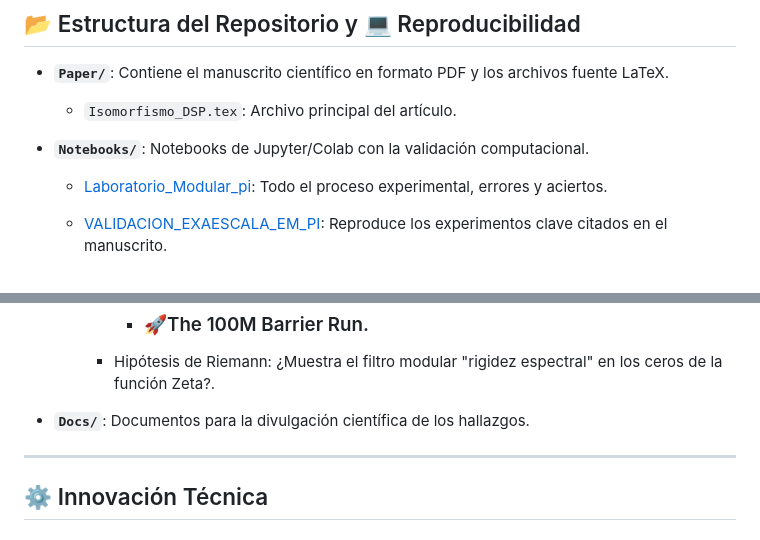
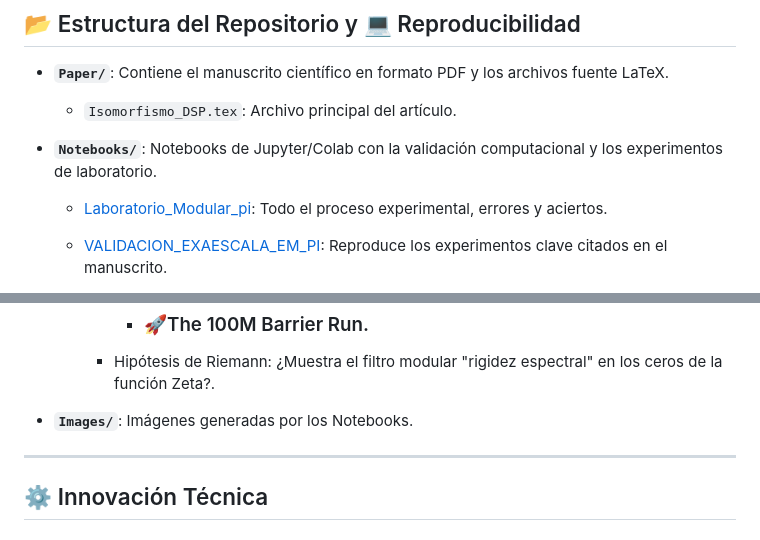
Before and after one commit to NachoPeinador/Arquitectura-de-Hibridacion-Algoritmica-en-Z-6Z, a Markdown page: README.md, 2 parts joined by grey strips. Drawn GitHub-style.

```diff
--- a/README.md
+++ b/README.md
@@ -41,7 +41,7 @@ El algoritmo ha sido validado sometiéndolo a una prueba de estrés computaciona
 
 * **`Paper/`**: Contiene el manuscrito científico en formato PDF y los archivos fuente LaTeX.
     * `Isomorfismo_DSP.tex`: Archivo principal del artículo.
-* **`Notebooks/`**: Notebooks de Jupyter/Colab con la validación computacional.
+* **`Notebooks/`**: Notebooks de Jupyter/Colab con la validación computacional y los experimentos de laboratorio.
     * [Laboratorio_Modular_pi](https://colab.research.google.com/github/NachoPeinador/Arquitectura-de-Hibridacion-Algoritmica-en-Z-6Z/blob/main/Notebooks/Laboratorio_Modular_pi.ipynb): Todo el proceso experimental, errores y aciertos.
     * [VALIDACION_EXAESCALA_EM_PI](https://colab.research.google.com/github/NachoPeinador/Arquitectura-de-Hibridacion-Algoritmica-en-Z-6Z/blob/main/Notebooks/VALIDACION_EXAESCALA_EM_PI.ipynb): Reproduce los experimentos clave citados en el manuscrito.
     * `zetazeros.txt`: archivo con 10000 ceros de Riemann descargado de https://www.lmfdb.org/zeros/zeta/
@@ -52,7 +52,7 @@ El algoritmo ha sido validado sometiéndolo a una prueba de estrés computaciona
               -    ### 🚀The 100M Barrier Run.
          -   Hipótesis de Riemann: ¿Muestra el filtro modular "rigidez espectral" en los ceros de la función Zeta?.
 
-* **`Docs/`**: Documentos para la divulgación científica de los hallazgos.
+* **`Images/`**: Imágenes generadas por los Notebooks.
 
 ---
 
```
